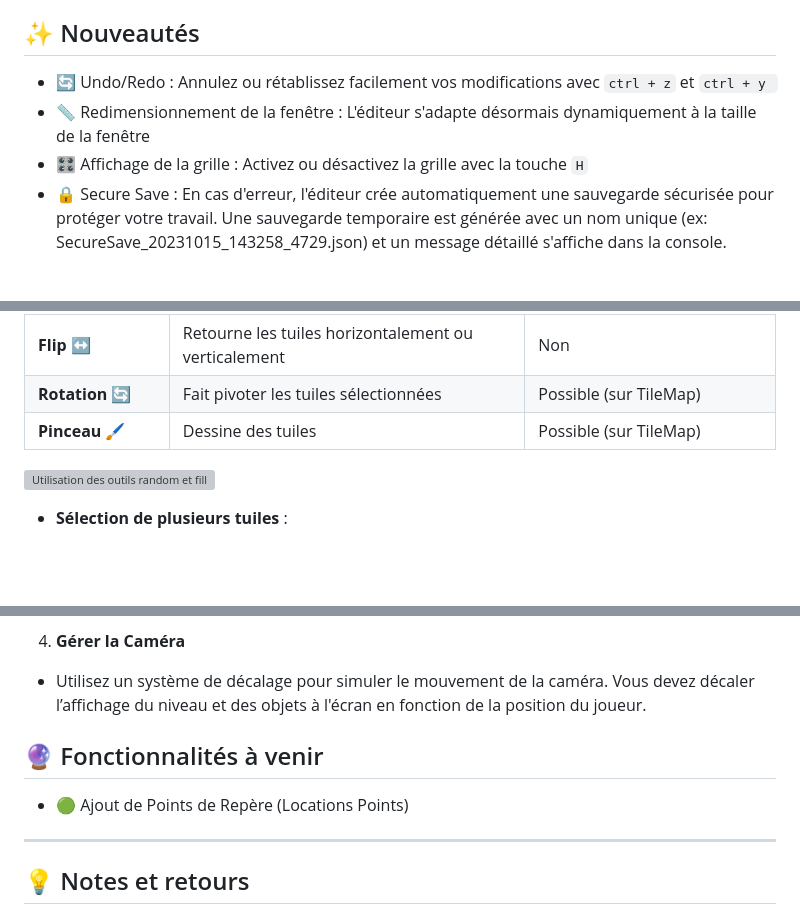
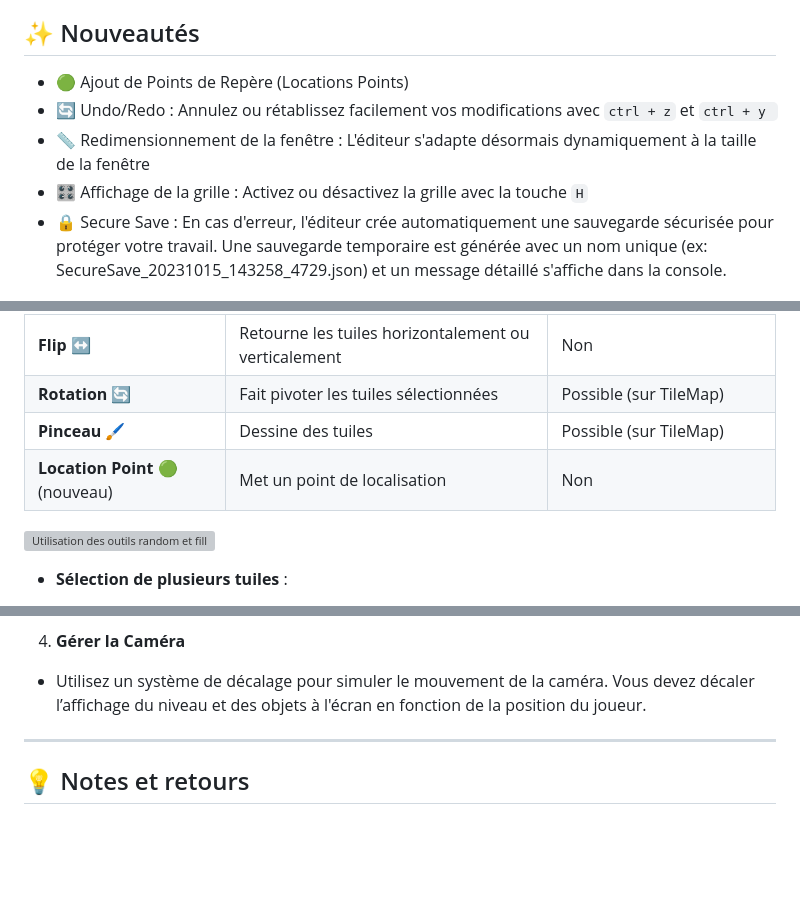
Before and after one commit to zerosh0/TileMapEditor, a Markdown page: README.md, 3 parts joined by grey strips. Drawn GitHub-style; blank space fills up the shorter version; grey boxes are pictures that could not be loaded.

Commit message:
Location Point + fix de désalignement quand on dézoom trop

````diff
--- a/README.md
+++ b/README.md
@@ -2,10 +2,12 @@
 **TileMapEditor** est un éditeur de niveaux développé en Python avec Pygame, permettant de créer facilement des maps à base de tiles, avec gestion des layers, collisions et outils de dessin avancés. C'est avant tout un proof of concept, visant à démontrer une version fonctionnelle mais non optimisée du projet. Le code et le stockage doivent être améliorés pour une utilisation en production.
 
 ## ✨ Nouveautés
+- 🟢 Ajout de Points de Repère (Locations Points)
 - 🔄 Undo/Redo : Annulez ou rétablissez facilement vos modifications avec ```ctrl + z``` et ```ctrl + y ```
 - 📏 Redimensionnement de la fenêtre : L'éditeur s'adapte désormais dynamiquement à la taille de la fenêtre
 - 🎛️ Affichage de la grille : Activez ou désactivez la grille avec la touche ```H```
 - 🔒 Secure Save : En cas d'erreur, l'éditeur crée automatiquement une sauvegarde sécurisée pour protéger votre travail. Une sauvegarde temporaire est générée avec un nom unique (ex: SecureSave_20231015_143258_4729.json) et un message détaillé s'affiche dans la console.
+
 
 ![Secure save Message](Assets/images/secureSave.png)
 ## 📌 Fonctionnalités
@@ -206,7 +208,7 @@ L’éditeur dispose de **9 layers (couches)**, numérotés de **0 à 8** :
 | **Flip** ↔️    | Retourne les tuiles horizontalement ou verticalement | Non                   |
 | **Rotation** 🔄| Fait pivoter les tuiles sélectionnées         | Possible    (sur TileMap)             |
 | **Pinceau** 🖌️| Dessine des tuiles               | Possible (sur TileMap)                      |
-
+| **Location Point** 🟢 (nouveau)| Met un point de localisation               | Non                      |
 
 
 
@@ -382,8 +384,6 @@
 
 - Utilisez un système de décalage pour simuler le mouvement de la caméra. Vous devez décaler l’affichage du niveau et des objets à l'écran en fonction de la position du joueur.
 
-## 🔮 Fonctionnalités à venir
--	🟢 Ajout de Points de Repère (Locations Points)
 ________________________________________
 ## 💡 Notes et retours
 L’éditeur est encore en alpha. Si vous trouvez des bugs ou avez des suggestions, faites-moi signe ! 🚀
````
Also changed, not shown: Assets/ui/DottedLocationPoint.png (added), Assets/ui/icones/locationPoint.png (added), Assets/ui/locationPoint.png, 8 other files.
